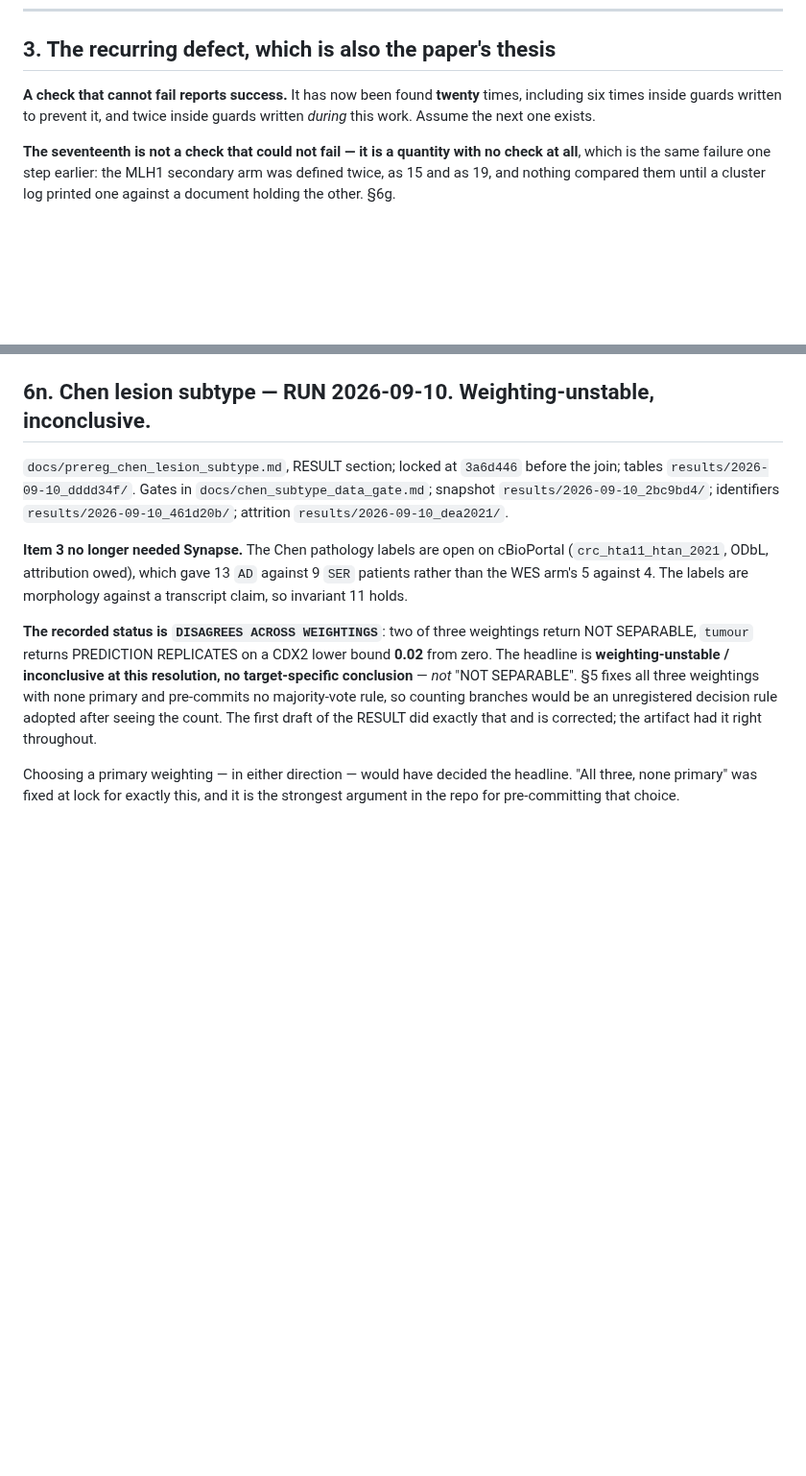
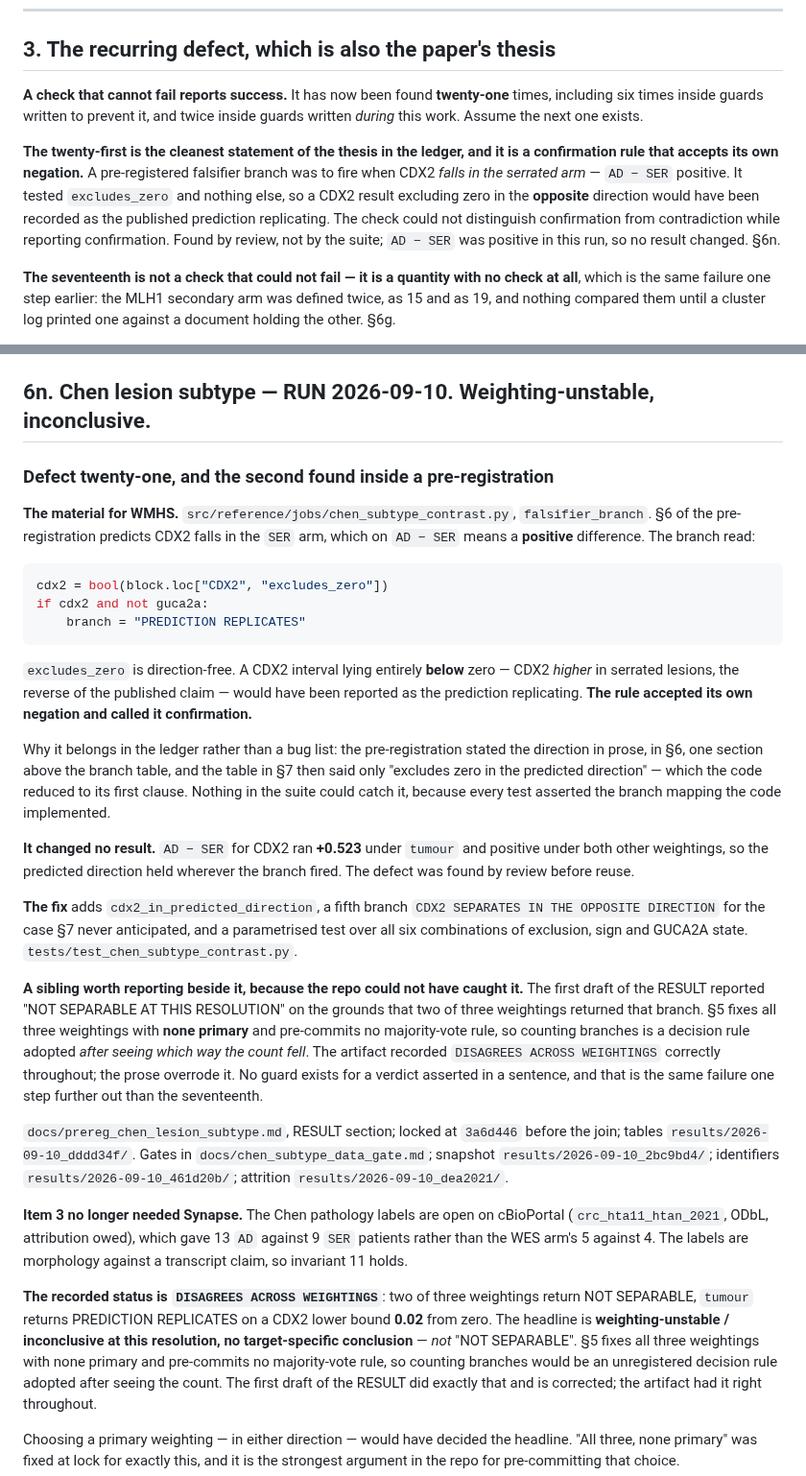
Before and after one commit to diegomardian/BetterRiseProject, a Markdown page: docs/HANDOFF.md, 2 parts joined by grey strips. Shown at 96% size. GitHub-like rendering; blank space fills up the shorter version.

Commit message:
docs: defect twenty-one, and the roadmap catches up with the run
NEXT_AVENUES still advertised item 3 as a pending analysis with seven unmet
gate conditions and kept wes_subtype_plan.md alive for the compositional term.
Both were false by the end of 2026-09-10: the design locked and ran, closed
weighting-unstable with no target-specific conclusion, and family G closed on
the section 7 floor at 5 and 4 estimable against 8. The genotype calls came
from the open cBioPortal MAF, so the Synapse chase was never the binding
constraint and should not be queued for this question.

The ledger goes to twenty-one, and this one states the thesis more cleanly than
anything already in it. The PREDICTION REPLICATES branch tested excludes_zero
alone, with no direction, while section 6 predicts CDX2 falls in the serrated
arm -- positive on AD minus SER. A CDX2 interval lying entirely below zero, the
reverse of the published claim, would have been recorded as the prediction
replicating. The rule accepted its own negation and called it confirmation. The
direction was stated in prose one section above the branch table and the code
kept only the first clause; no test could catch it because every test asserted
the mapping the code implemented. It changed no result -- CDX2 ran +0.523 -- and
was found by review before reuse.

Recorded beside it, because the repo could not have caught it: the first draft
of the RESULT called the outcome NOT SEPARABLE on a two-of-three branch count,
which is a decision rule adopted after seeing how the count fell. Section 5
registers none. The artifact said DISAGREES ACROSS WEIGHTINGS throughout and
the prose overrode it. No guard exists for a verdict asserted in a sentence.

Co-Authored-By: Claude Opus 5 <noreply@anthropic.com>

````diff
--- a/docs/HANDOFF.md
+++ b/docs/HANDOFF.md
@@ -173,9 +173,18 @@ a freshly downloaded 3.1 GB cohort against the Windows originals: 11 bit-identic
 
 ## 3. The recurring defect, which is also the paper's thesis
 
-**A check that cannot fail reports success.** It has now been found **twenty**
-times, including six times inside guards written to prevent it, and twice
-inside guards written *during* this work. Assume the next one exists.
+**A check that cannot fail reports success.** It has now been found
+**twenty-one** times, including six times inside guards written to prevent it,
+and twice inside guards written *during* this work. Assume the next one exists.
+
+**The twenty-first is the cleanest statement of the thesis in the ledger, and
+it is a confirmation rule that accepts its own negation.** A pre-registered
+falsifier branch was to fire when CDX2 *falls in the serrated arm* — `AD − SER`
+positive. It tested `excludes_zero` and nothing else, so a CDX2 result excluding
+zero in the **opposite** direction would have been recorded as the published
+prediction replicating. The check could not distinguish confirmation from
+contradiction while reporting confirmation. Found by review, not by the suite;
+`AD − SER` was positive in this run, so no result changed. §6n.
 
 **The seventeenth is not a check that could not fail — it is a quantity with no
 check at all**, which is the same failure one step earlier: the MLH1 secondary
@@ -964,6 +973,48 @@ is a property of the data, not of the weighting`, which is backwards.
 
 ## 6n. Chen lesion subtype — RUN 2026-09-10. Weighting-unstable, inconclusive.
 
+### Defect twenty-one, and the second found inside a pre-registration
+
+**The material for WMHS.** `src/reference/jobs/chen_subtype_contrast.py`,
+`falsifier_branch`. §6 of the pre-registration predicts CDX2 falls in the `SER`
+arm, which on `AD − SER` means a **positive** difference. The branch read:
+
+```python
+cdx2 = bool(block.loc["CDX2", "excludes_zero"])
+if cdx2 and not guca2a:
+    branch = "PREDICTION REPLICATES"
+```
+
+`excludes_zero` is direction-free. A CDX2 interval lying entirely **below** zero
+— CDX2 *higher* in serrated lesions, the reverse of the published claim — would
+have been reported as the prediction replicating. **The rule accepted its own
+negation and called it confirmation.**
+
+Why it belongs in the ledger rather than a bug list: the pre-registration stated
+the direction in prose, in §6, one section above the branch table, and the table
+in §7 then said only "excludes zero in the predicted direction" — which the code
+reduced to its first clause. Nothing in the suite could catch it, because every
+test asserted the branch mapping the code implemented.
+
+**It changed no result.** `AD − SER` for CDX2 ran **+0.523** under `tumour` and
+positive under both other weightings, so the predicted direction held wherever
+the branch fired. The defect was found by review before reuse.
+
+**The fix** adds `cdx2_in_predicted_direction`, a fifth branch
+`CDX2 SEPARATES IN THE OPPOSITE DIRECTION` for the case §7 never anticipated,
+and a parametrised test over all six combinations of exclusion, sign and GUCA2A
+state. `tests/test_chen_subtype_contrast.py`.
+
+**A sibling worth reporting beside it, because the repo could not have caught
+it.** The first draft of the RESULT reported "NOT SEPARABLE AT THIS RESOLUTION"
+on the grounds that two of three weightings returned that branch. §5 fixes all
+three weightings with **none primary** and pre-commits no majority-vote rule, so
+counting branches is a decision rule adopted *after seeing which way the count
+fell*. The artifact recorded `DISAGREES ACROSS WEIGHTINGS` correctly throughout;
+the prose overrode it. No guard exists for a verdict asserted in a sentence, and
+that is the same failure one step further out than the seventeenth.
+
+
 `docs/prereg_chen_lesion_subtype.md`, RESULT section; locked at `3a6d446`
 before the join; tables `results/2026-09-10_dddd34f/`. Gates in
 `docs/chen_subtype_data_gate.md`; snapshot `results/2026-09-10_2bc9bd4/`;
````
Also changed, not shown: docs/NEXT_AVENUES.md (+28 -4 lines).
